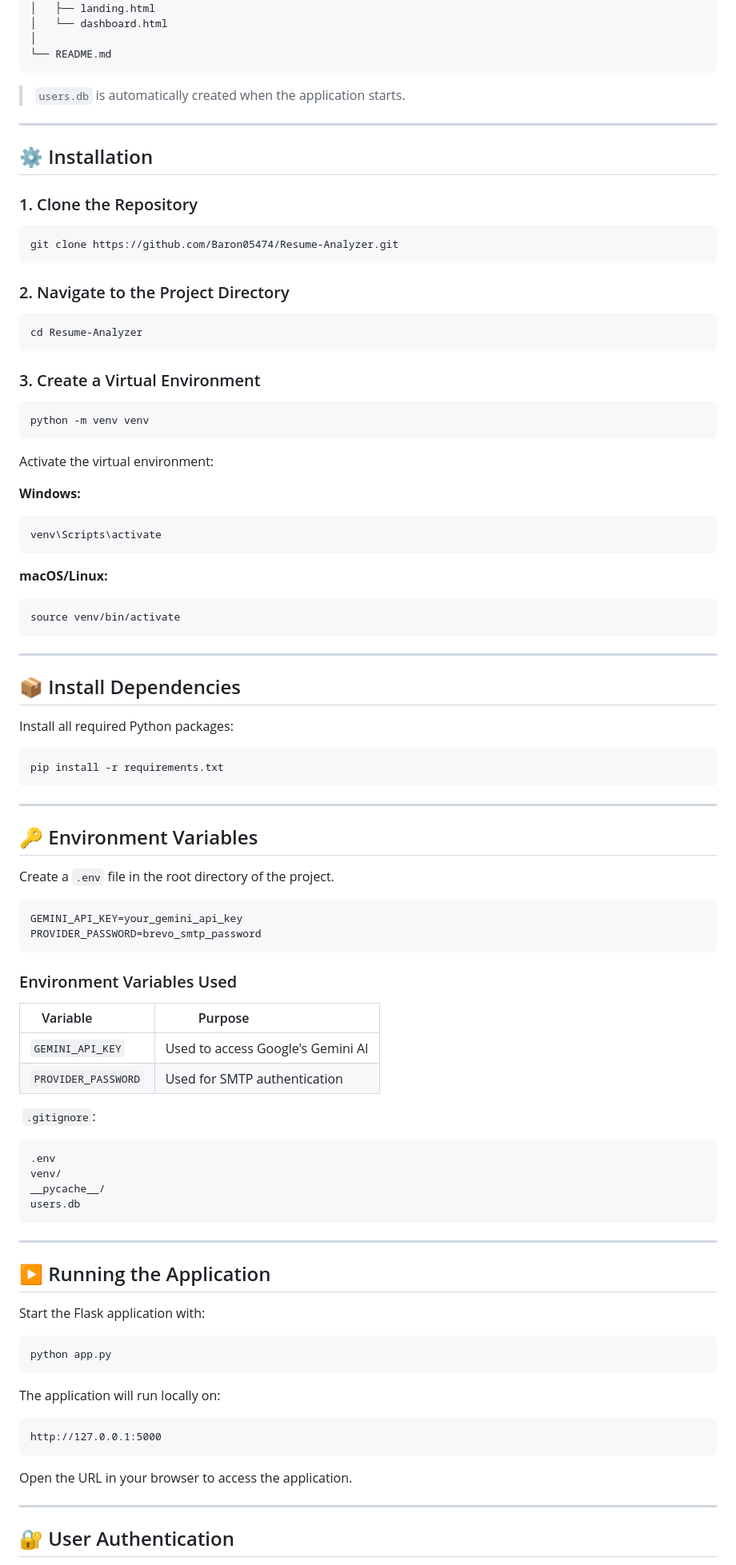
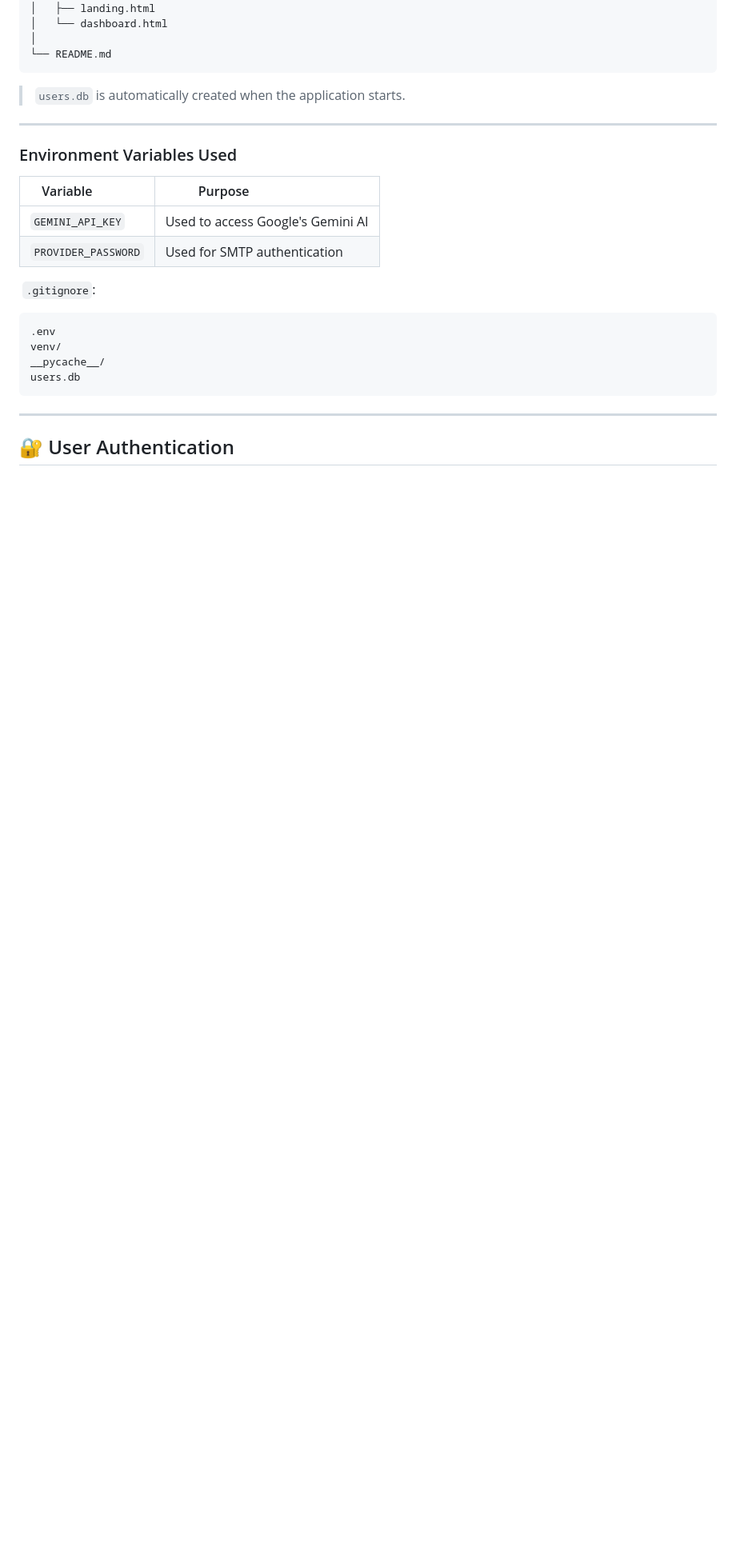
Before and after one commit to Baron05474/Resume-Analyzer, a Markdown page: README.md, the part around the change. Shown at 80% size. GitHub-like rendering; blank space fills up the shorter version.

Commit message:
Remove installation and application running sections
Removed installation and running instructions from README.

````diff
--- a/README.md
+++ b/README.md
@@ -105,61 +105,6 @@ Resume-Analyzer/
 
 ---
 
-## ⚙️ Installation
-
-### 1. Clone the Repository
-
-```bash
-git clone https://github.com/Baron05474/Resume-Analyzer.git
-```
-
-### 2. Navigate to the Project Directory
-
-```bash
-cd Resume-Analyzer
-```
-
-### 3. Create a Virtual Environment
-
-```bash
-python -m venv venv
-```
-
-Activate the virtual environment:
-
-**Windows:**
-
-```bash
-venv\Scripts\activate
-```
-
-**macOS/Linux:**
-
-```bash
-source venv/bin/activate
-```
-
----
-
-## 📦 Install Dependencies
-
-Install all required Python packages:
-
-```bash
-pip install -r requirements.txt
-```
-
----
-
-## 🔑 Environment Variables
-
-Create a `.env` file in the root directory of the project.
-
-```env
-GEMINI_API_KEY=your_gemini_api_key
-PROVIDER_PASSWORD=brevo_smtp_password
-```
-
 ### Environment Variables Used
 
 | Variable            | Purpose                           |
@@ -177,24 +122,6 @@ venv/
 __pycache__/
 users.db
 ```
-
----
-
-## ▶️ Running the Application
-
-Start the Flask application with:
-
-```bash
-python app.py
-```
-
-The application will run locally on:
-
-```text
-http://127.0.0.1:5000
-```
-
-Open the URL in your browser to access the application.
 
 ---
 
````
